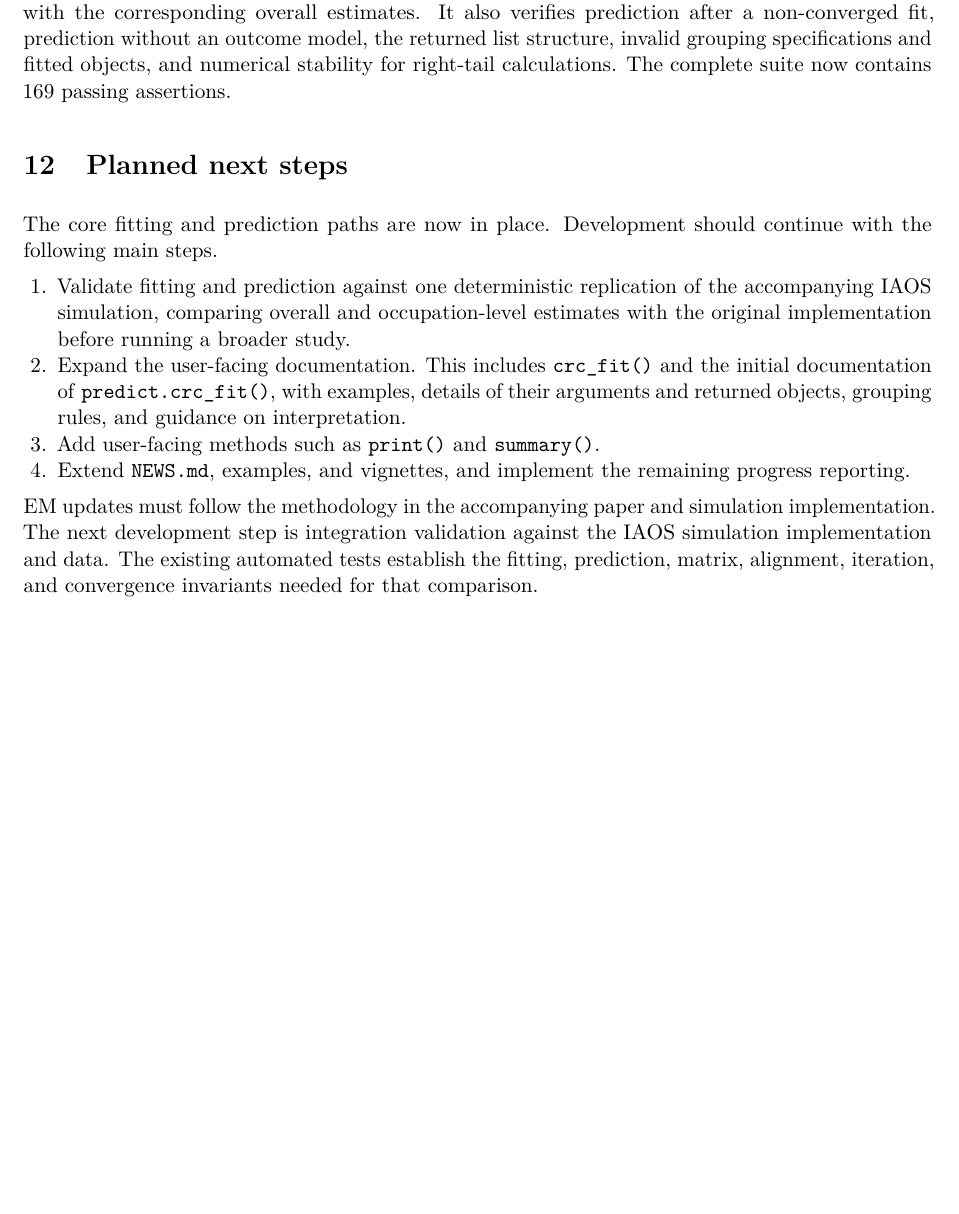
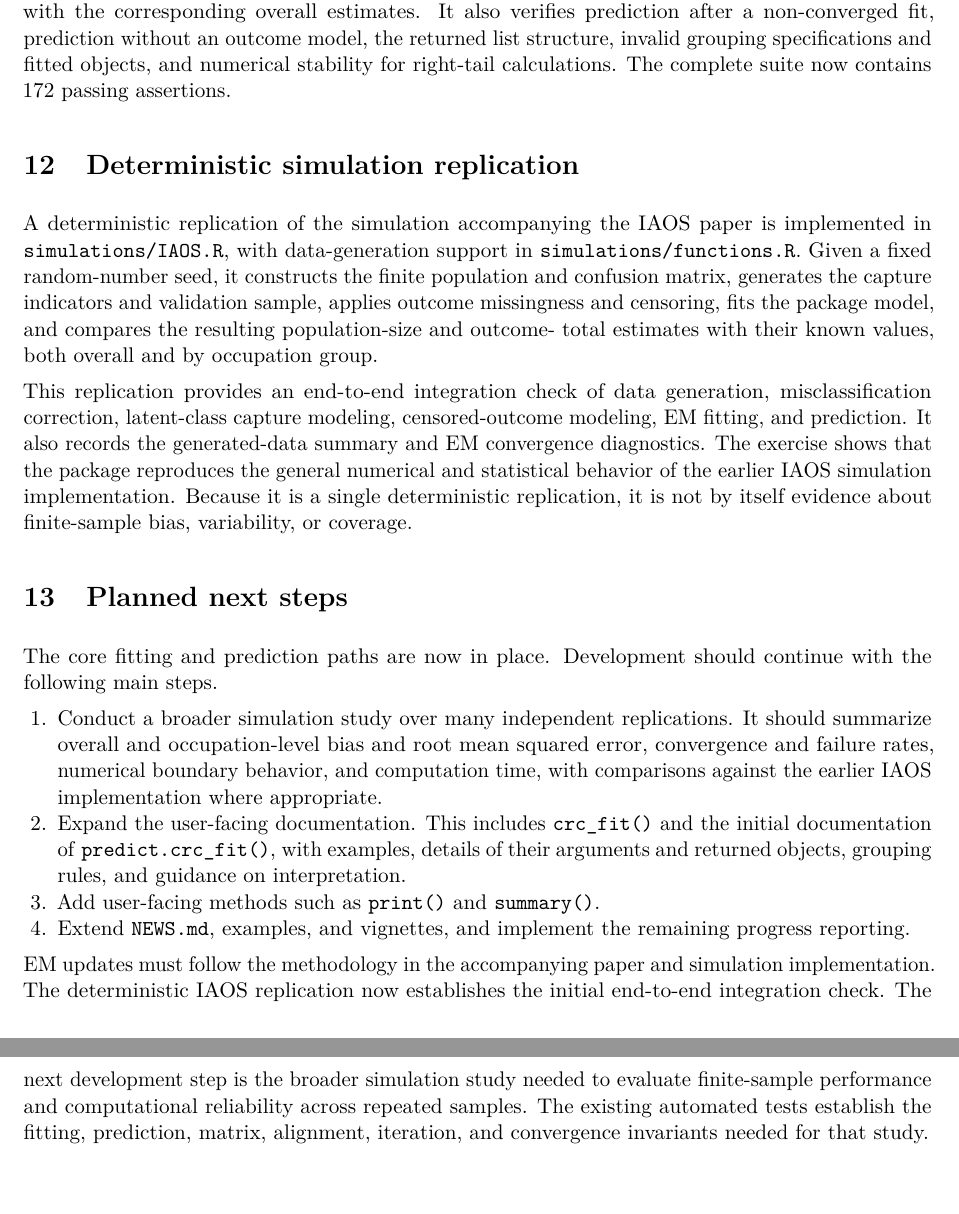
Before and after one commit to OJALAB/misclassCRC, a LaTeX document (documents/package_specification.tex): part of page 10 of 10 before the commit and two parts of pages 10 and 11 of 11 after it, the two joined at a grey line, cut so that both start at the same text, the shorter picture padded with empty space. Compiled offline with pdfLaTeX.

Commit message:
Add numerical improvements

```diff
--- a/documents/package_specification.tex
+++ b/documents/package_specification.tex
@@ -562,8 +559,27 @@ latent-class, and combined estimates; and reconciliation of grouped estimates
 with the corresponding overall estimates. It also verifies prediction after a
 non-converged fit, prediction without an outcome model, the returned list
 structure, invalid grouping specifications and fitted objects, and numerical
-stability for right-tail calculations. The complete suite now contains 169
+stability for right-tail calculations. The complete suite now contains 172
 passing assertions.
+
+\section{Deterministic simulation replication}
+
+A deterministic replication of the simulation accompanying the IAOS paper is
+implemented in \texttt{simulations/IAOS.R}, with data-generation support in
+\texttt{simulations/functions.R}. Given a fixed random-number seed, it
+constructs the finite population and confusion matrix, generates the capture
+indicators and validation sample, applies outcome missingness and censoring,
+fits the package model, and compares the resulting population-size and outcome-
+total estimates with their known values, both overall and by occupation group.
+
+This replication provides an end-to-end integration check of data generation,
+misclassification correction, latent-class capture modeling, censored-outcome
+modeling, EM fitting, and prediction. It also records the generated-data
+summary and EM convergence diagnostics. The exercise shows that the package
+reproduces the general numerical and statistical behavior of the earlier IAOS
+simulation implementation. Because it is a single deterministic replication,
+it is not by itself evidence about finite-sample bias, variability, or
+coverage.
 
 \section{Planned next steps}
 
@@ -571,9 +587,11 @@ The core fitting and prediction paths are now in place. Development should
 continue with the following main steps.
 
 \begin{enumerate}
-  \item Validate fitting and prediction against one deterministic replication
-  of the accompanying IAOS simulation, comparing overall and occupation-level
-  estimates with the original implementation before running a broader study.
+  \item Conduct a broader simulation study over many independent replications.
+  It should summarize overall and occupation-level bias and root mean squared
+  error, convergence and failure rates, numerical boundary behavior, and
+  computation time, with comparisons against the earlier IAOS implementation
+  where appropriate.
   \item Expand the user-facing documentation. This includes
   \texttt{crc\_fit()} and the initial documentation of
   \texttt{predict.crc\_fit()}, with examples, details of their arguments and
@@ -584,9 +602,11 @@ continue with the following main steps.
 \end{enumerate}
 
 EM updates must follow the methodology in the accompanying paper and simulation
-implementation. The next development step is integration validation against the
-IAOS simulation implementation and data. The existing automated tests establish
-the fitting, prediction, matrix, alignment, iteration, and convergence invariants
-needed for that comparison.
+implementation. The deterministic IAOS replication now establishes the initial
+end-to-end integration check. The next development step is the broader
+simulation study needed to evaluate finite-sample performance and computational
+reliability across repeated samples. The existing automated tests establish the
+fitting, prediction, matrix, alignment, iteration, and convergence invariants
+needed for that study.
 
 \end{document}
```
Also changed, not shown: AGENTS.md (+2 -0 lines), documents/package_specification.pdf, documents/package_specification.tex (41 more changed lines), 9 other files.
